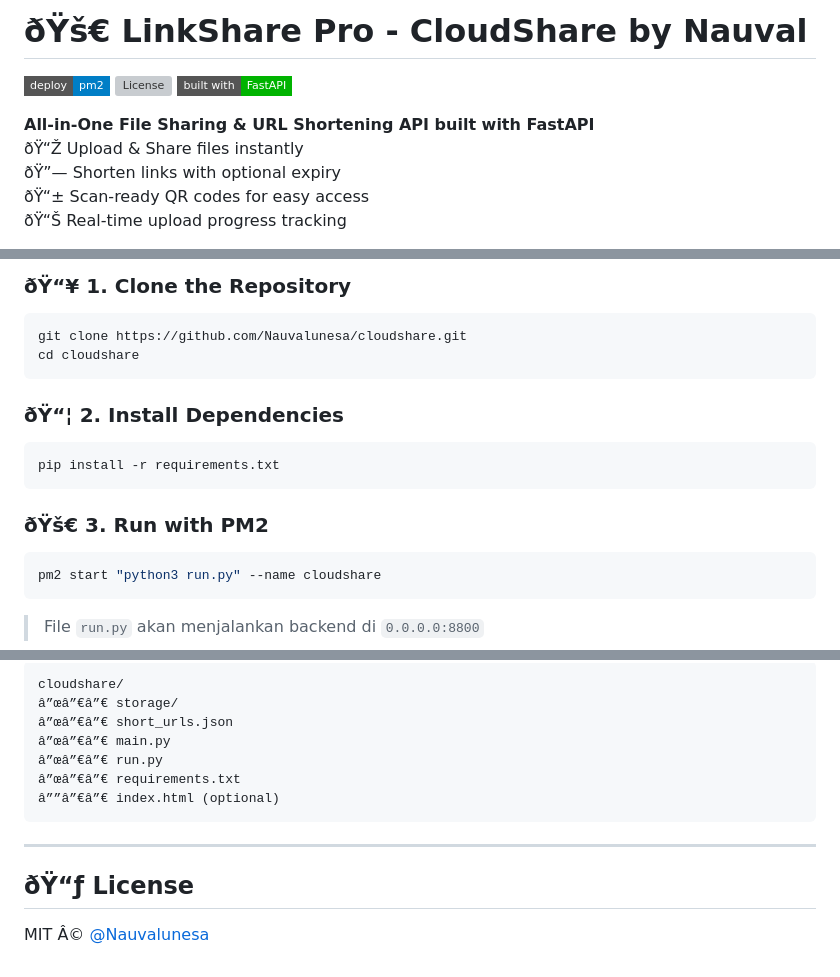
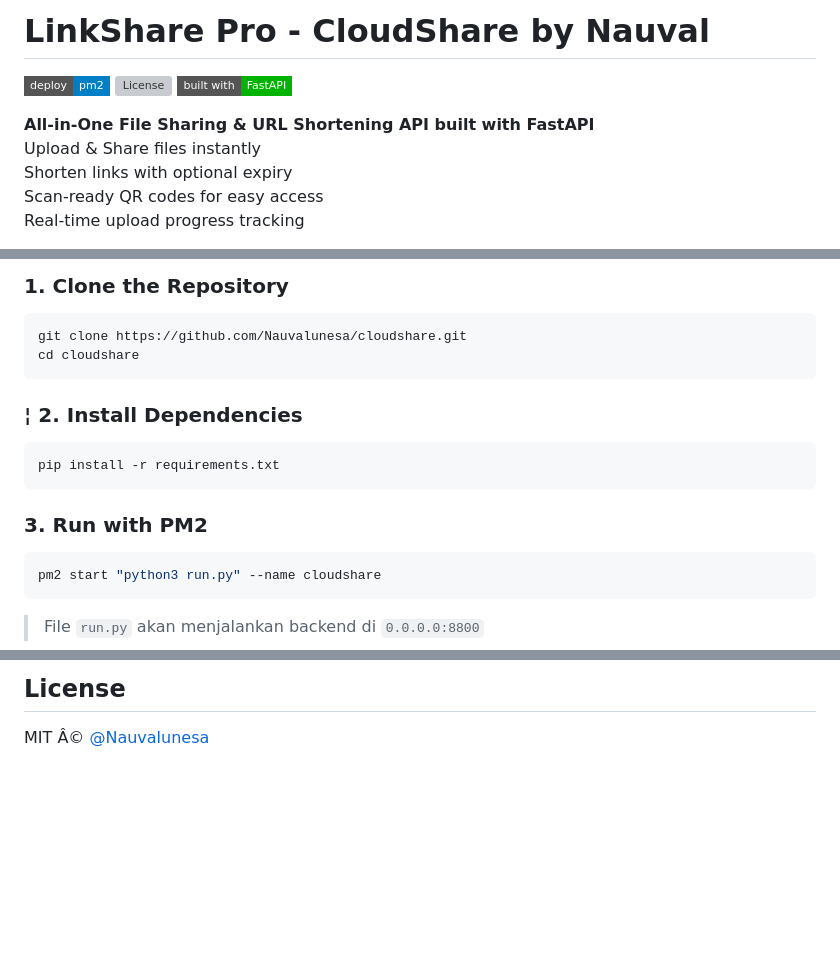
Before and after one commit to Nauvalunesa/Cloudshare, a Markdown page: README.md, 3 parts joined by grey strips. Drawn GitHub-style; badges without logos; blank space fills up the shorter version; grey boxes are pictures that could not be loaded.

````diff
--- a/README.md
+++ b/README.md
@@ -1,12 +1,12 @@
-# ðŸš€ LinkShare Pro - CloudShare by Nauval
+#  LinkShare Pro - CloudShare by Nauval
 
 [![Deploy](https://img.shields.io/badge/deploy-pm2-blue?style=flat-square)](https://pm2.keymetrics.io/)
 [![License](https://img.shields.io/github/license/Nauvalunesa/cloudshare?style=flat-square)](https://github.com/Nauvalunesa/cloudshare/blob/main/LICENSE)
 [![FastAPI](https://img.shields.io/badge/built%20with-FastAPI-00b300?style=flat-square)](https://fastapi.tiangolo.com/)
 
 **All-in-One File Sharing & URL Shortening API built with FastAPI**
-ðŸ“Ž Upload & Share files instantly
-ðŸ”— Shorten links with optional expiry
-ðŸ“± Scan-ready QR codes for easy access
-ðŸ“Š Real-time upload progress tracking
+ Upload & Share files instantly
+ Shorten links with optional expiry
+Scan-ready QR codes for easy access
+ Real-time upload progress tracking
 
@@ -39,18 +39,18 @@ Upload a file or shorten a URL â€” get a clean short link and an instant QR
 
-### ðŸ“¥ 1. Clone the Repository
+### 1. Clone the Repository
 
 ```bash
 git clone https://github.com/Nauvalunesa/cloudshare.git
 cd cloudshare
 ```
 
-### ðŸ“¦ 2. Install Dependencies
+### ¦ 2. Install Dependencies
 
 ```bash
 pip install -r requirements.txt
 ```
 
-### ðŸš€ 3. Run with PM2
+###  3. Run with PM2
 
 ```bash
 pm2 start "python3 run.py" --name cloudshare
@@ -156,16 +155,4 @@ certbot renew --dry-run
 
-```
-cloudshare/
-â”œâ”€â”€ storage/
-â”œâ”€â”€ short_urls.json
-â”œâ”€â”€ main.py
-â”œâ”€â”€ run.py
-â”œâ”€â”€ requirements.txt
-â””â”€â”€ index.html (optional)
-```
-
----
-
-## ðŸ“ƒ License
+##  License
 
 MIT Â© [@Nauvalunesa](https://github.com/Nauvalunesa)
````
Also changed, not shown: other parts of README.md (+18 -19 lines).
